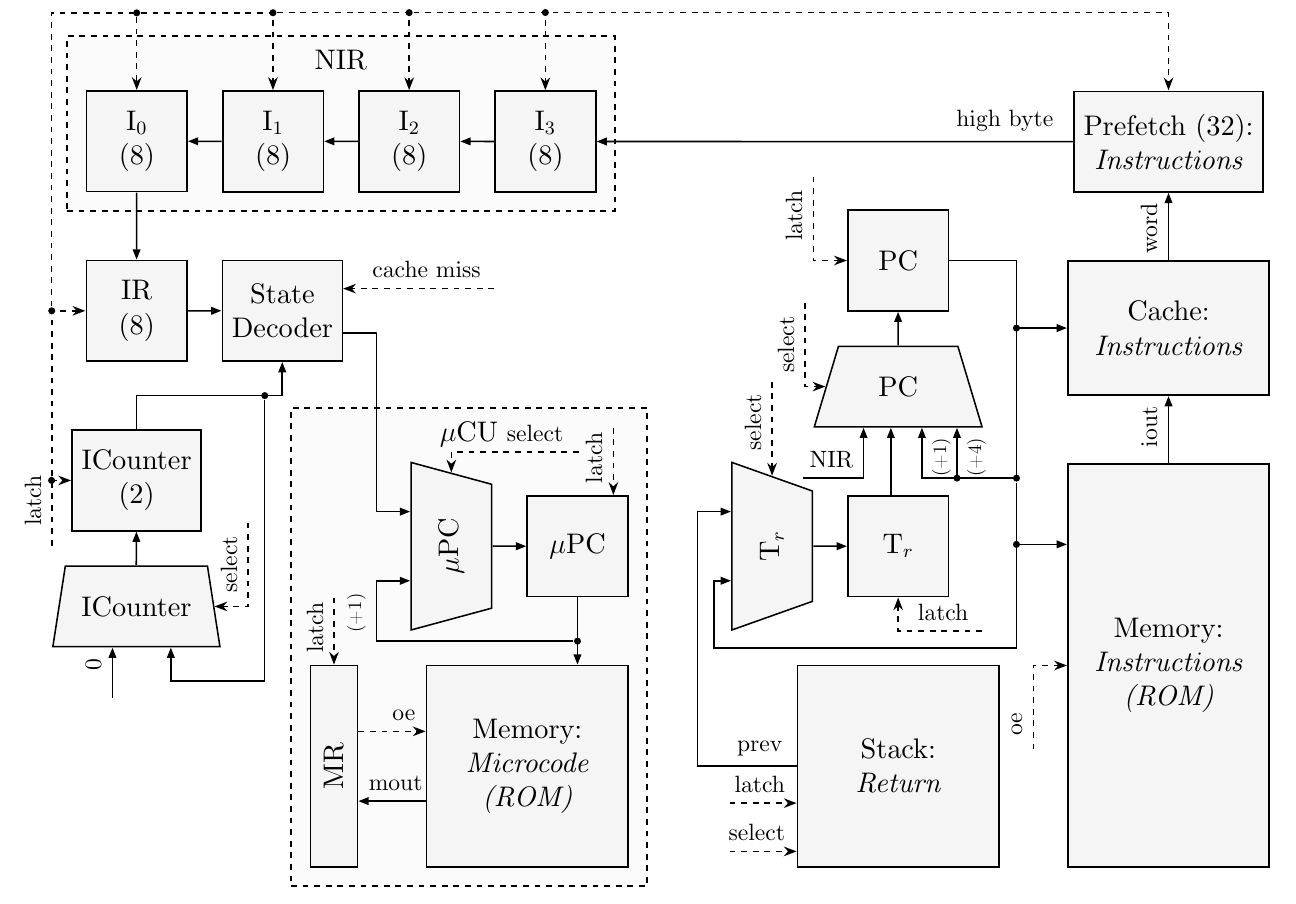
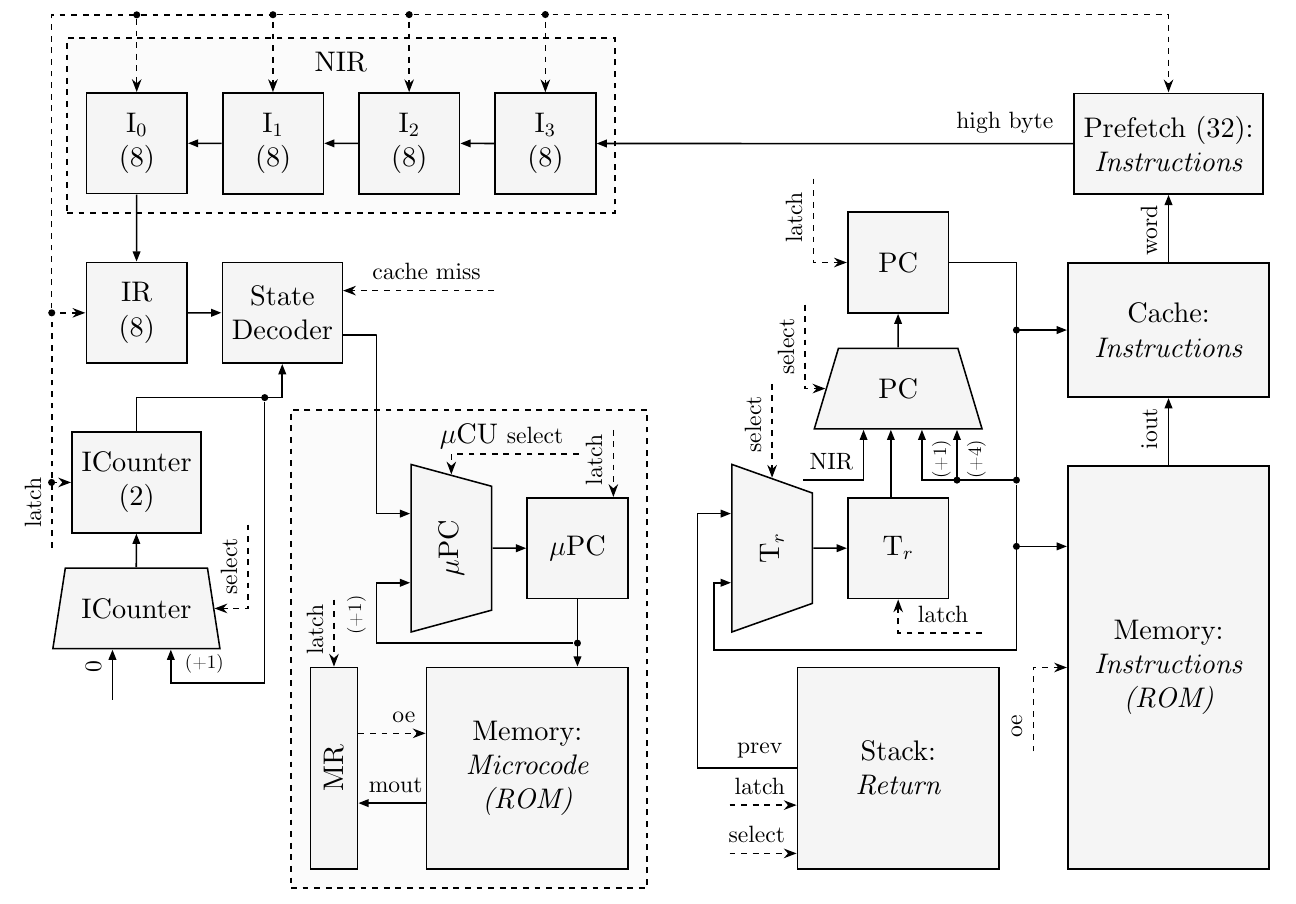
Before and after one commit to MrDvD/csa-stackflowy, a LaTeX document (schema/c_unit.tex): part of the page, cut so that both start at the same text. Compiled offline with XeLaTeX.

Commit message:
fix: mention incrementing icounter

```diff
--- a/schema/c_unit.tex
+++ b/schema/c_unit.tex
@@ -81,7 +81,7 @@
     % State Decoder
     \draw[data bus] (ir.east) -- (s_decoder.west);
     \draw[data bus] (i_counter.north) |- node[pos=.94, dot] (i_counter_branch) {} ([yshift=-.5cm]s_decoder.south) -- (s_decoder.south);
-    \draw[data bus] (i_counter_branch) |- ([yshift=-.5cm]mux_i_counter.-50) -- (mux_i_counter.-50);
+    \draw[data bus] (i_counter_branch) |- node[pos=0.98, above right] {\scriptsize (+1)} ([yshift=-.5cm]mux_i_counter.-50) -- (mux_i_counter.-50);
     \draw[data bus] ([yshift=-.75cm]mux_i_counter.-120) -- node[pos=0.98, above left, rotate=90] {\footnotesize 0} (mux_i_counter.-120);
     \draw[data bus] (mux_i_counter.north) -- (i_counter.south);
     \draw[control bus] ([xshift=.5cm,yshift=1.25cm]mux_i_counter.east) |- node[pos=0.02, above left, rotate=90] {\footnotesize select} (mux_i_counter.east);
```
Also changed, not shown: schema/c_unit.svg.
